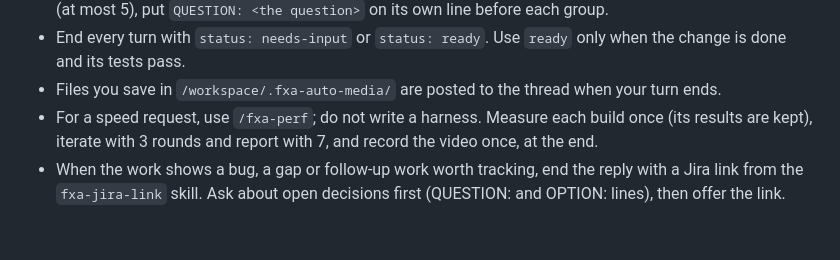
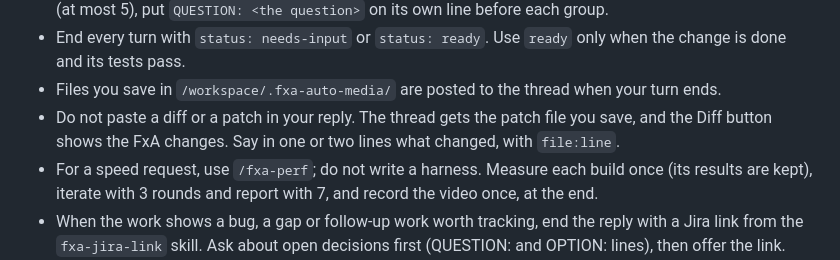
Before and after one commit to vbudhram/fxa-sandbox-ctl, a Markdown page: guide/session.md, the part around the change. GitHub-like rendering; blank space fills up the shorter version.

```diff
--- a/guide/session.md
+++ b/guide/session.md
@@ -54,6 +54,9 @@ There is no `/goal`. A person steers you turn by turn.
   only when the change is done and its tests pass.
 - Files you save in `/workspace/.fxa-auto-media/` are posted to the thread
   when your turn ends.
+- Do not paste a diff or a patch in your reply. The thread gets the patch file
+  you save, and the Diff button shows the FxA changes. Say in one or two lines
+  what changed, with `file:line`.
 - For a speed request, use `/fxa-perf`; do not write a harness. Measure each
   build once (its results are kept), iterate with 3 rounds and report with 7,
   and record the video once, at the end.
```
Also changed, not shown: VM_AGENT_GUIDE.md (+2 -1 lines).
